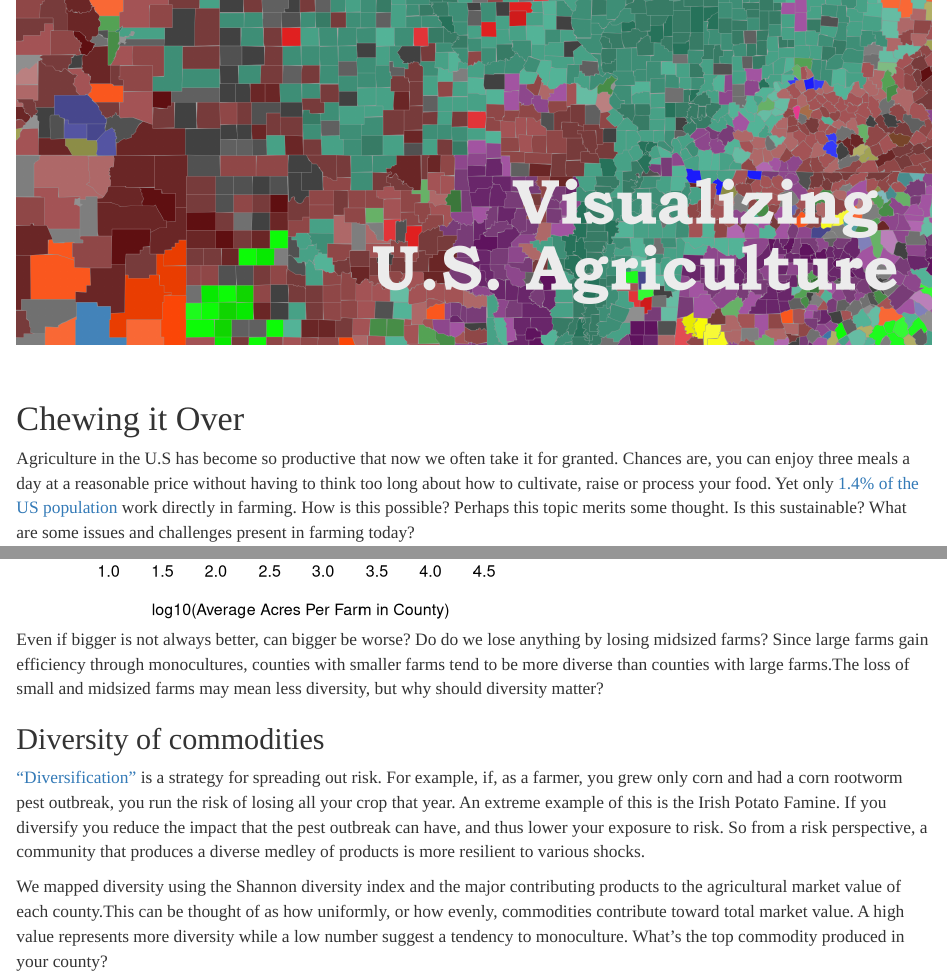
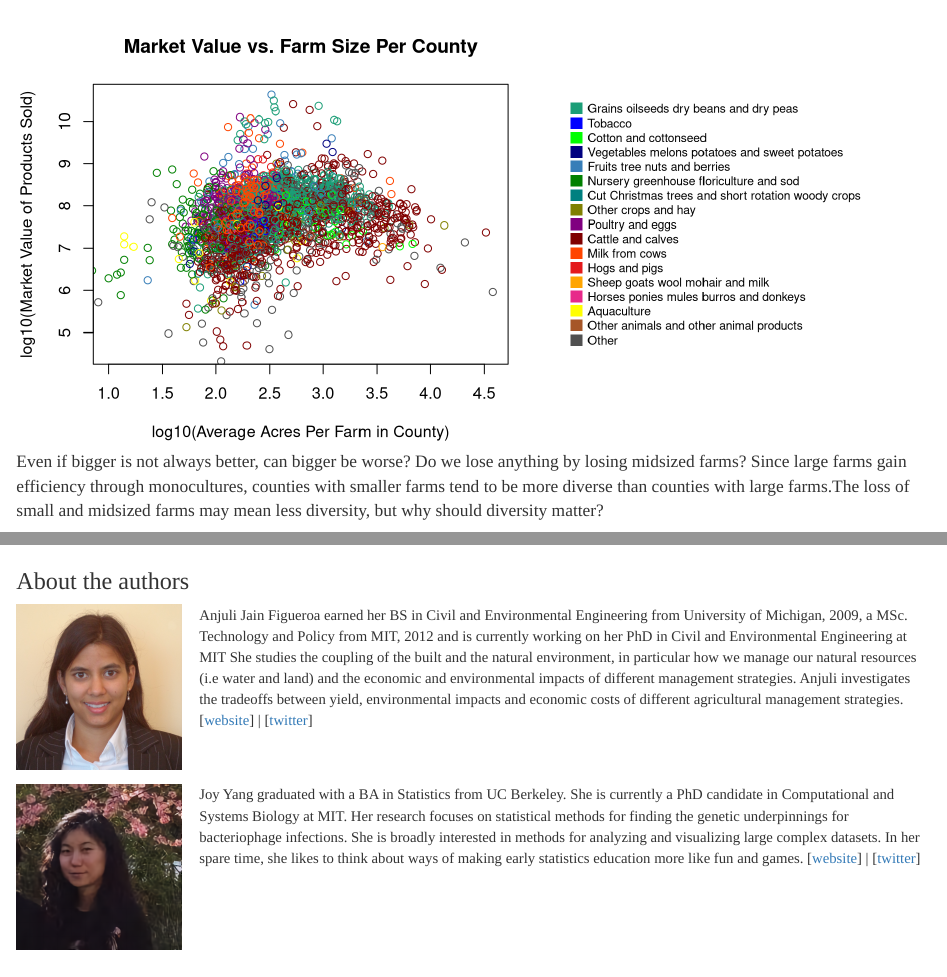
Before and after one commit to agvis/agvis.github.io, an R Markdown document (index.Rmd): the page in a window 1100 px wide, from 0 px down before the commit and from 2030 px down after it, and a second part further down, joined at a grey line. Rendered offline with R 4.5, knitr and Pandoc, with nearby package versions; some code elsewhere in the file could not run offline.

Commit message:
Added author info

````diff
--- a/additionalcss.css
+++ b/additionalcss.css
@@ -61,3 +61,7 @@ h2,{font-size: 18pt};
     z-index:-10;
     width:50%;
 }
+
+.author {
+    font-size: 11pt;
+    }
--- a/index.Rmd
+++ b/index.Rmd
@@ -1,5 +1,6 @@
 ---
 title: ""
+authors: "Anjuli Jain and Joy Yang"
 output:
   html_document:
     css: additionalcss.css
@@ -91,8 +92,8 @@ quadCols[is.na(quadCols)] = "#D3D3D3"
 
 ```{r out.width = "100%", echo=FALSE, warning=FALSE, message=FALSE, cache=TRUE, eval=TRUE}
 m.labels = lapply(paste(farmmap@data$county,", ",farmmap@data$state,
-				" <br/>Average Farm Size: ",round(2^a*100)/100," times change",
-				" <br/>Number of Farms: ",round(2^b*100)/100," times change",sep=""),
+				" <br/>Average Farm Size Change: ",round(2^a*100)/100," x",
+				" <br/>Number of Farms Change: ",round(2^b*100)/100," x",sep=""),
 				htmltools::HTML)
 
 m = leaflet(farmmap) %>% setView(-96,37.8,4.2)
@@ -178,7 +179,7 @@ legend("left",legend=gsub("\\.+"," ",colnames(agdata)[4:(4+ncomm-1)]),
 
 ```
 
-Even if bigger is not always better, can bigger be worse? Do do we lose anything by losing midsized farms? Since large farms gain efficiency through monocultures, counties with smaller farms tend to be more diverse than counties with large farms.The loss of small and midsized farms may mean less diversity, but why should diversity matter?
+Even if bigger is not always better, can bigger be worse? Do we lose anything by losing midsized farms? Since large farms gain efficiency through monocultures, counties with smaller farms tend to be more diverse than counties with large farms.The loss of small and midsized farms may mean less diversity, but why should diversity matter?
 
 ```{r fig.width=9.5, fig.height=4.5, out.width = "100%", echo=FALSE, warning=FALSE, message=FALSE, cache=TRUE, eval=FALSE, fig.align='center'}
 layout(matrix(1:2,ncol=2),widths=c(1.7,1))
@@ -309 +312,19 @@ In the meantime, at your next meal, ask yourself, does farm size matter?
+### About the authors
+
+<div style="width: 100%;">
+<img style="padding: 0 18px 5px 0; width: 20%; float: left;" src="images/AuthorAnjuli.JPG"/>
+<div style="width: 80%; float: left;" class="author">
+Anjuli Jain Figueroa earned her BS in Civil and Environmental Engineering from University of Michigan, 2009, a MSc. Technology and Policy from MIT, 2012 and is currently working on her PhD in Civil and Environmental Engineering at MIT She studies the coupling of the built and the natural environment, in particular how we manage our natural resources (i.e water and land) and the economic and environmental impacts of different management strategies. Anjuli investigates the tradeoffs between yield, environmental impacts and economic costs of different agricultural management strategies. [[website](http://ajainf.mit.edu/)] | [[twitter](https://twitter.com/ajf_mi)]
+</div>
+<br style="clear: left; width: 100%;" />
+</div>
+
+<div style="width: 100%;">
+<img style="padding: 0 18px 5px 0; width: 20%; float: left;" src="images/AuthorJoy.png"/>
+<div style="width: 80%; float: left;" class="author">
+Joy Yang graduated with a BA in Statistics from UC Berkeley. She is currently a PhD candidate in Computational and Systems Biology at MIT. Her research focuses on statistical methods for finding the genetic underpinnings for bacteriophage infections. She is broadly interested in methods for analyzing and visualizing large complex datasets. In her spare time, she likes to think about ways of making early statistics education more like fun and games. [[website](http://www.mit.edu/~yangjy/)] | [[twitter](https://twitter.com/ratatstats)]
+</div>
+<br style="clear: left; width: 100%;" />
+</div>
+
 <br/><br/><br/><br/>
````
Also changed, not shown: images/AuthorAnjuli.JPG (added), images/AuthorJoy.png (added), index.Rmd (8 more changed lines).
